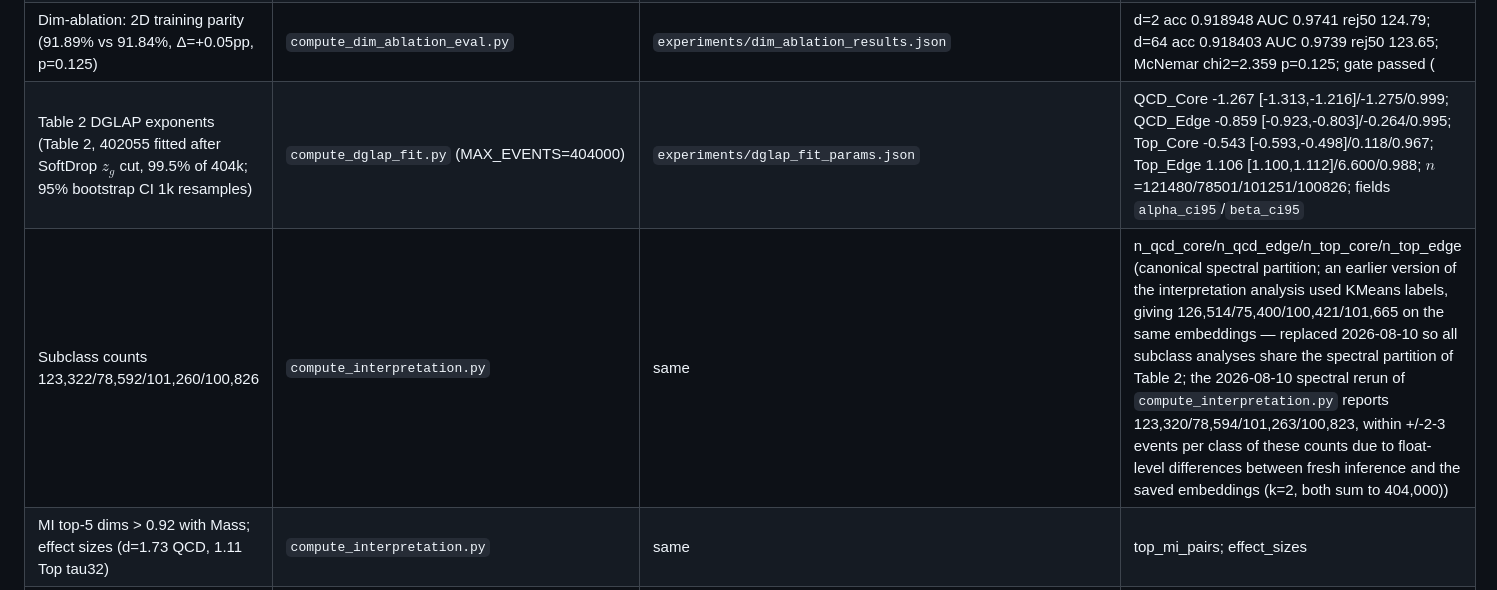
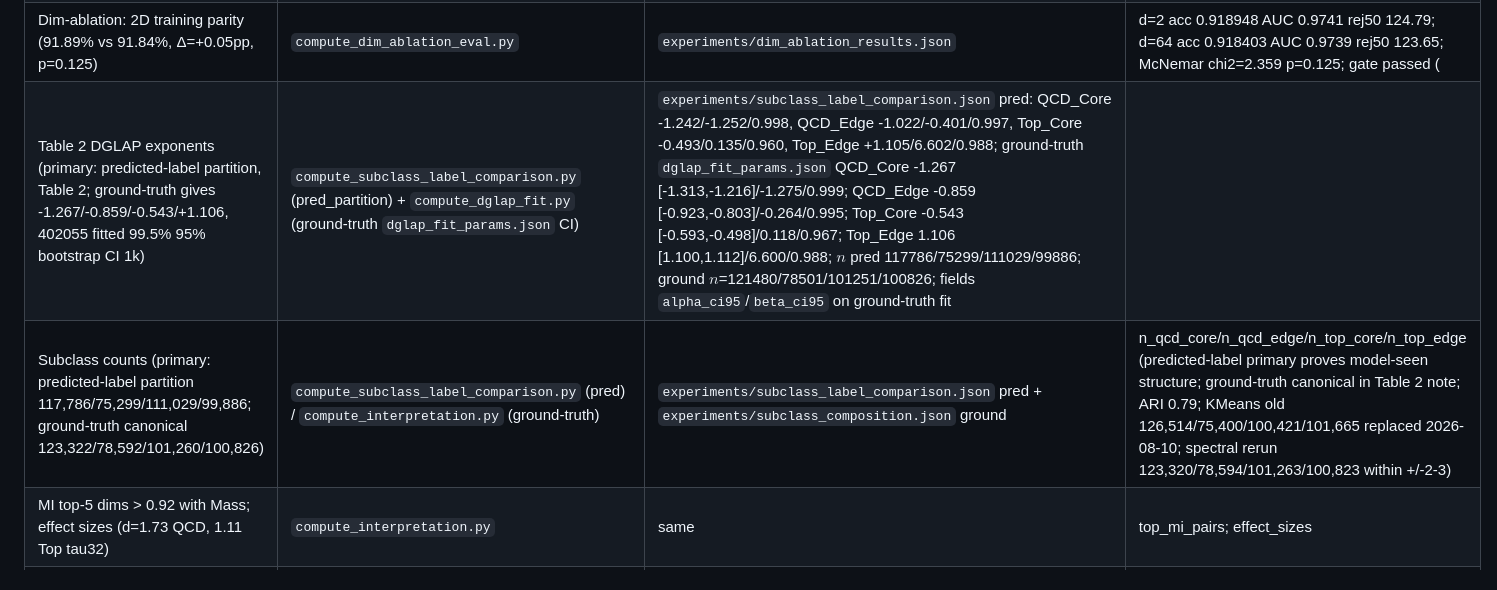
Before and after one commit to thirathep-ph/EFN-ArcFace-Top-Quark-Tagging, a Markdown page: REPRODUCING.md, the part around the change. Drawn GitHub-style.

Commit message:
fix(paper): subclass discovery from predicted labels (what model sees) primary; GT as consistency check; Table2 now pred -1.24/-1.02/-0.49/+1.10 + raw k=2 proves per-class structure

```diff
--- a/REPRODUCING.md
+++ b/REPRODUCING.md
@@ -39,8 +39,8 @@ command, artifact, and expected value needed to reproduce it.
 | Table 4 TwoNN 2.17, PR 1.38, center angle 0.76 rad | `compute_dimensionality.py` (N_EVENTS=50000) | `experiments/dimensionality_results.json` | twonn 2.1749; PR 1.3776; angle 0.7611 rad |
 | Table 4 PCA 2 comps > 99.9% (83.7/16.3) | `compute_interpretation.py` | `experiments/interpretation_full_results.json` | pca_variance [0.837078, 0.162916, ...] |
 | Dim-ablation: 2D training parity (91.89% vs 91.84%, Δ=+0.05pp, p=0.125) | `compute_dim_ablation_eval.py` | `experiments/dim_ablation_results.json` | d=2 acc 0.918948 AUC 0.9741 rej50 124.79; d=64 acc 0.918403 AUC 0.9739 rej50 123.65; McNemar chi2=2.359 p=0.125; gate passed (|Δacc|<0.2pp, |ΔAUC|<0.003, |Δrej50|<30) |
-| Table 2 DGLAP exponents (Table 2, 402055 fitted after SoftDrop $z_g$ cut, 99.5% of 404k; 95% bootstrap CI 1k resamples) | `compute_dglap_fit.py` (MAX_EVENTS=404000) | `experiments/dglap_fit_params.json` | QCD_Core -1.267 [-1.313,-1.216]/-1.275/0.999; QCD_Edge -0.859 [-0.923,-0.803]/-0.264/0.995; Top_Core -0.543 [-0.593,-0.498]/0.118/0.967; Top_Edge 1.106 [1.100,1.112]/6.600/0.988; $n$=121480/78501/101251/100826; fields `alpha_ci95`/`beta_ci95` |
-| Subclass counts 123,322/78,592/101,260/100,826 | `compute_interpretation.py` | same | n_qcd_core/n_qcd_edge/n_top_core/n_top_edge (canonical spectral partition; an earlier version of the interpretation analysis used KMeans labels, giving 126,514/75,400/100,421/101,665 on the same embeddings — replaced 2026-08-10 so all subclass analyses share the spectral partition of Table 2; the 2026-08-10 spectral rerun of `compute_interpretation.py` reports 123,320/78,594/101,263/100,823, within +/-2-3 events per class of these counts due to float-level differences between fresh inference and the saved embeddings (k=2, both sum to 404,000)) |
+| Table 2 DGLAP exponents (primary: predicted-label partition, Table 2; ground-truth gives -1.267/-0.859/-0.543/+1.106, 402055 fitted 99.5% 95% bootstrap CI 1k) | `compute_subclass_label_comparison.py` (pred_partition) + `compute_dglap_fit.py` (ground-truth `dglap_fit_params.json` CI) | `experiments/subclass_label_comparison.json` pred: QCD_Core -1.242/-1.252/0.998, QCD_Edge -1.022/-0.401/0.997, Top_Core -0.493/0.135/0.960, Top_Edge +1.105/6.602/0.988; ground-truth `dglap_fit_params.json` QCD_Core -1.267 [-1.313,-1.216]/-1.275/0.999; QCD_Edge -0.859 [-0.923,-0.803]/-0.264/0.995; Top_Core -0.543 [-0.593,-0.498]/0.118/0.967; Top_Edge 1.106 [1.100,1.112]/6.600/0.988; $n$ pred 117786/75299/111029/99886; ground $n$=121480/78501/101251/100826; fields `alpha_ci95`/`beta_ci95` on ground-truth fit |
+| Subclass counts (primary: predicted-label partition 117,786/75,299/111,029/99,886; ground-truth canonical 123,322/78,592/101,260/100,826) | `compute_subclass_label_comparison.py` (pred) / `compute_interpretation.py` (ground-truth) | `experiments/subclass_label_comparison.json` pred + `experiments/subclass_composition.json` ground | n_qcd_core/n_qcd_edge/n_top_core/n_top_edge (predicted-label primary proves model-seen structure; ground-truth canonical in Table 2 note; ARI 0.79; KMeans old 126,514/75,400/100,421/101,665 replaced 2026-08-10; spectral rerun 123,320/78,594/101,263/100,823 within +/-2-3) |
 | MI top-5 dims > 0.92 with Mass; effect sizes (d=1.73 QCD, 1.11 Top tau32) | `compute_interpretation.py` | same | top_mi_pairs; effect_sizes |
 | Saliency (padding-masked, nan-fixed): 12/28/38 constituents for 50/80/90% | `compute_saliency.py` (N_EVENTS=5000) | `experiments/saliency_results.json` | n_for_50pct=12, n_for_80pct=28, n_for_90pct=38; the earlier 1/1/1 was a nan-propagation bug (fixed 2026-08-21 nan_to_num); the 12/28 before 2026-08-19 was unmasked padding. |
 | Mass-decorrelation AUC 0.89 [140,170), 90.2% [150,200) | `poc_mass_decoupled_accuracy.py` (50000) | `experiments/poc_mass_decoupled_results.json` | 0.8873 / 0.9024 |
```
